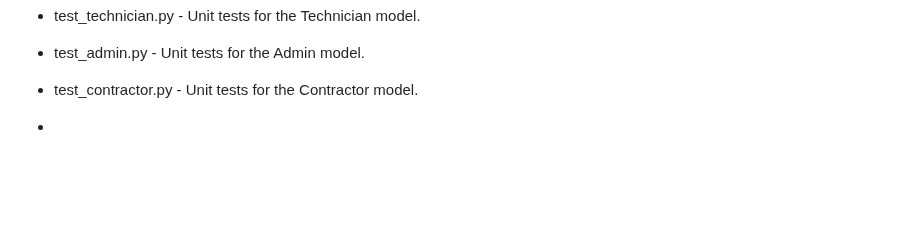
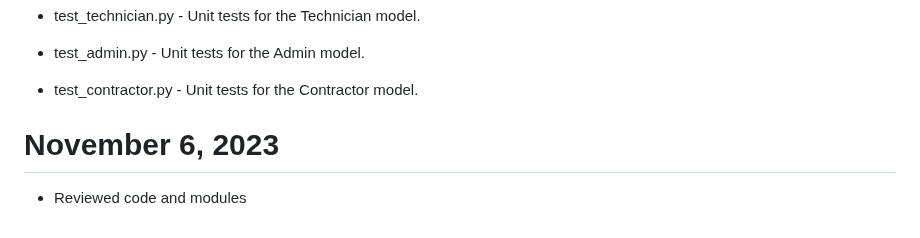
Before and after one commit to Christopher-DSA/Week2TempRefit, a Markdown page: docs/daily_notes.md, the part around the change. Drawn GitHub-style; blank space fills up the shorter version.

Commit message:
meeting notes

```diff
--- a/docs/daily_notes.md
+++ b/docs/daily_notes.md
@@ -164,4 +164,7 @@
 - test_technician.py - Unit tests for the Technician model.
 - test_admin.py - Unit tests for the Admin model.
 - test_contractor.py - Unit tests for the Contractor model.
--
+
+
+# November 6, 2023
+- Reviewed code and modules
```
